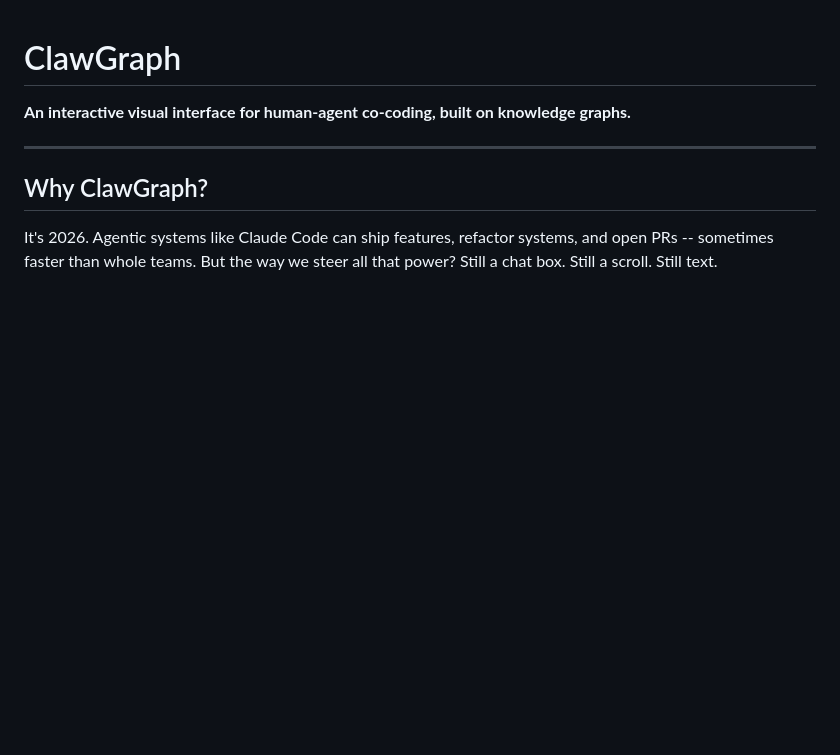
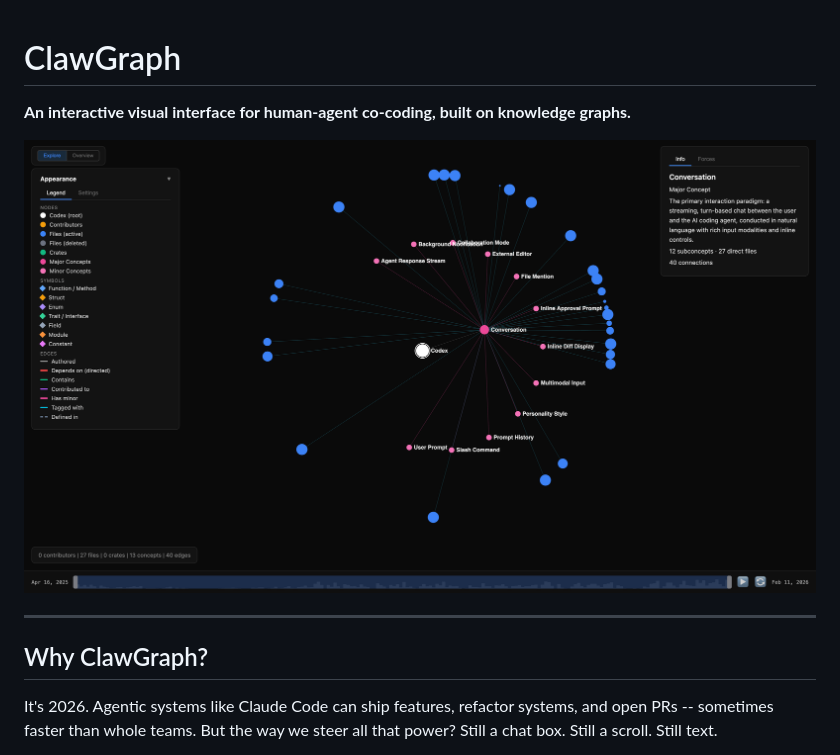
Before and after one commit to degaulle/ClawGraph, a Markdown page: README.md, the part around the change. GitHub-like rendering; pictures changed too: p1.png (added); blank space fills up the shorter version.

Commit message:
Add webapp screenshot to README
Co-Authored-By: Claude Opus 4.6 <noreply@anthropic.com>

```diff
--- a/README.md
+++ b/README.md
@@ -1,6 +1,8 @@
 # ClawGraph
 
 **An interactive visual interface for human-agent co-coding, built on knowledge graphs.**
+
+![ClawGraph visualization of the OpenAI Codex codebase](p1.png)
 
 ---
 
```
